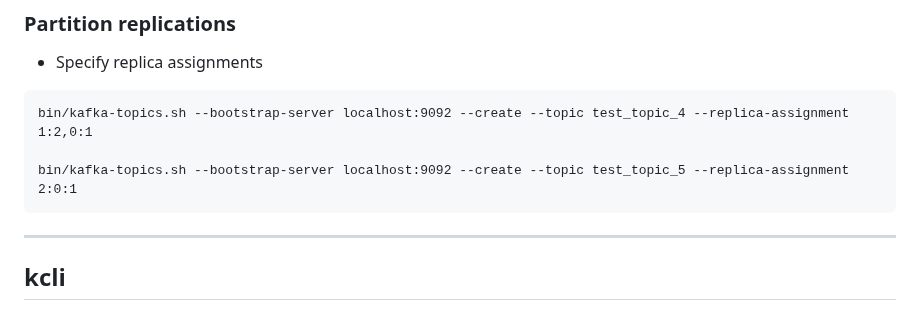
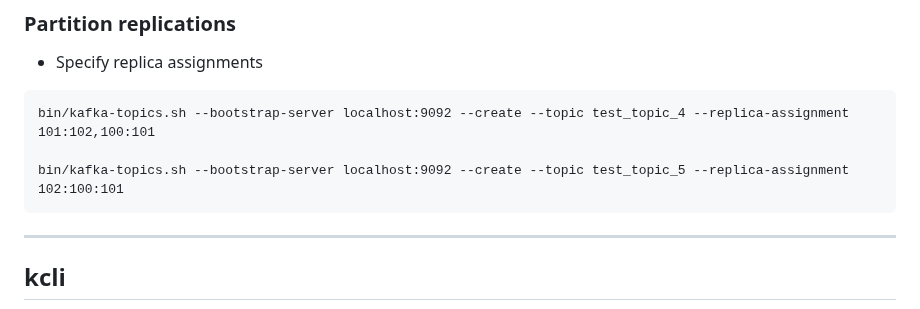
Before and after one commit to tisnik/slides, a Markdown page: docs/kafka.md, the part around the change. Rendered like a GitHub page.

Commit message:
Fixed broker IDs

````diff
--- a/docs/kafka.md
+++ b/docs/kafka.md
@@ -877,9 +877,9 @@ bin/kafka-topics.sh --bootstrap-server localhost:9092 --describe --topic test_to
 * Specify replica assignments
 
 ```
-bin/kafka-topics.sh --bootstrap-server localhost:9092 --create --topic test_topic_4 --replica-assignment 1:2,0:1
-
-bin/kafka-topics.sh --bootstrap-server localhost:9092 --create --topic test_topic_5 --replica-assignment 2:0:1
+bin/kafka-topics.sh --bootstrap-server localhost:9092 --create --topic test_topic_4 --replica-assignment 101:102,100:101
+
+bin/kafka-topics.sh --bootstrap-server localhost:9092 --create --topic test_topic_5 --replica-assignment 102:100:101
 ```
 
 ---
````
